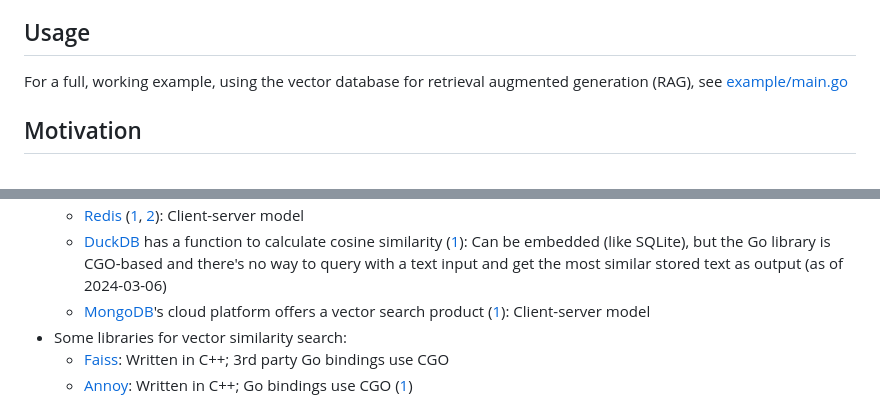
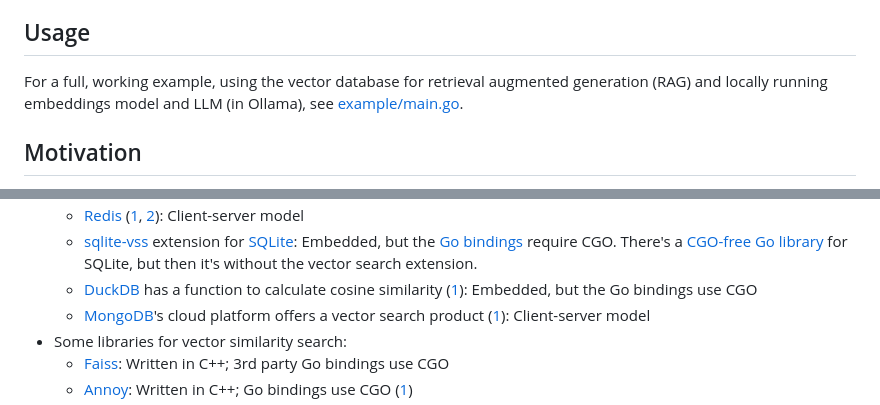
Before and after one commit to philippgille/chromem-go, a Markdown page: README.md, 2 parts joined by grey strips. Rendered like a GitHub page.

```diff
--- a/README.md
+++ b/README.md
@@ -176,7 +176,7 @@ See the Godoc for details: <https://pkg.go.dev/github.com/philippgille/chromem-g
 
 ## Usage
 
-For a full, working example, using the vector database for retrieval augmented generation (RAG), see [example/main.go](example/main.go)
+For a full, working example, using the vector database for retrieval augmented generation (RAG) and locally running embeddings model and LLM (in Ollama), see [example/main.go](example/main.go).
 
 ## Motivation
 
@@ -202,5 +202,6 @@ That's when I decided to build my own vector database, embeddable in Go, inspire
   - [Redis](https://github.com/redis/redis) ([1](https://redis.io/docs/interact/search-and-query/query/vector-search/), [2](https://redis.io/docs/interact/search-and-query/advanced-concepts/vectors/)): Client-server model
-  - [DuckDB](https://github.com/duckdb/duckdb) has a function to calculate cosine similarity ([1](https://duckdb.org/docs/sql/functions/nested)): Can be embedded (like SQLite), but the Go library is CGO-based and there's no way to query with a text input and get the most similar stored text as output (as of 2024-03-06)
+  - [sqlite-vss](https://github.com/asg017/sqlite-vss) extension for [SQLite](https://www.sqlite.org/): Embedded, but the [Go bindings](https://github.com/asg017/sqlite-vss/tree/8fc44301843029a13a474d1f292378485e1fdd62/bindings/go) require CGO. There's a [CGO-free Go library](https://gitlab.com/cznic/sqlite) for SQLite, but then it's without the vector search extension.
+  - [DuckDB](https://github.com/duckdb/duckdb) has a function to calculate cosine similarity ([1](https://duckdb.org/docs/sql/functions/nested)): Embedded, but the Go bindings use CGO
   - [MongoDB](https://github.com/mongodb/mongo)'s cloud platform offers a vector search product ([1](https://www.mongodb.com/products/platform/atlas-vector-search)): Client-server model
 - Some libraries for vector similarity search:
   - [Faiss](https://github.com/facebookresearch/faiss): Written in C++; 3rd party Go bindings use CGO
```
Also changed, not shown: other parts of README.md (+1 -1 lines).
